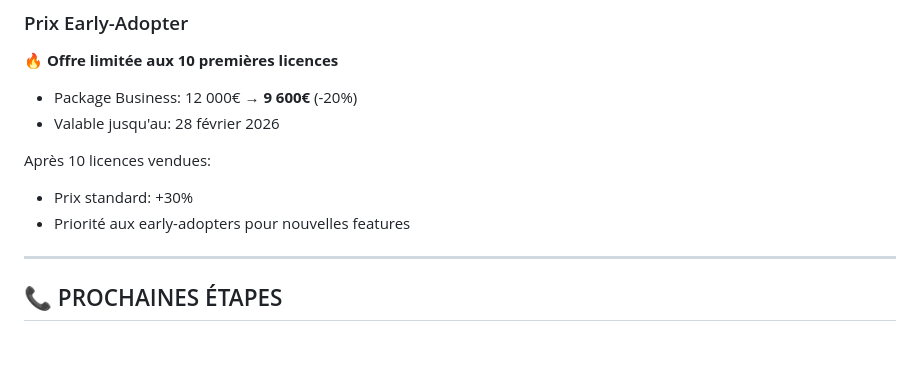
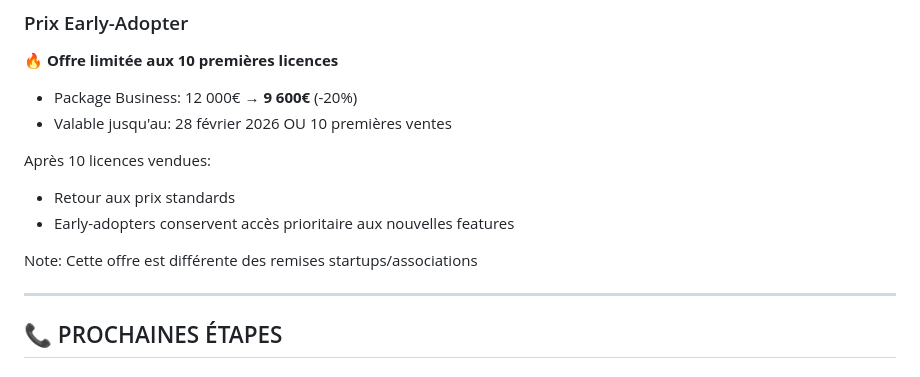
Before and after one commit to AmelBiodiversite/Pure-PHP-DB, a Markdown page: SALES_ONE_PAGER.md, the part around the change. GitHub-like rendering; blank space fills up the shorter version.

```diff
--- a/SALES_ONE_PAGER.md
+++ b/SALES_ONE_PAGER.md
@@ -260,11 +260,13 @@
 🔥 **Offre limitée aux 10 premières licences**
 
 - Package Business: 12 000€ → **9 600€** (-20%)
-- Valable jusqu'au: 28 février 2026
+- Valable jusqu'au: 28 février 2026 OU 10 premières ventes
 
 Après 10 licences vendues:
-- Prix standard: +30%
-- Priorité aux early-adopters pour nouvelles features
+- Retour aux prix standards
+- Early-adopters conservent accès prioritaire aux nouvelles features
+
+Note: Cette offre est différente des remises startups/associations
 
 ---
 
```
Also changed, not shown: SALES_FAQ.md (+3 -2 lines), SALES_PLAN.md (+9 -7 lines).
